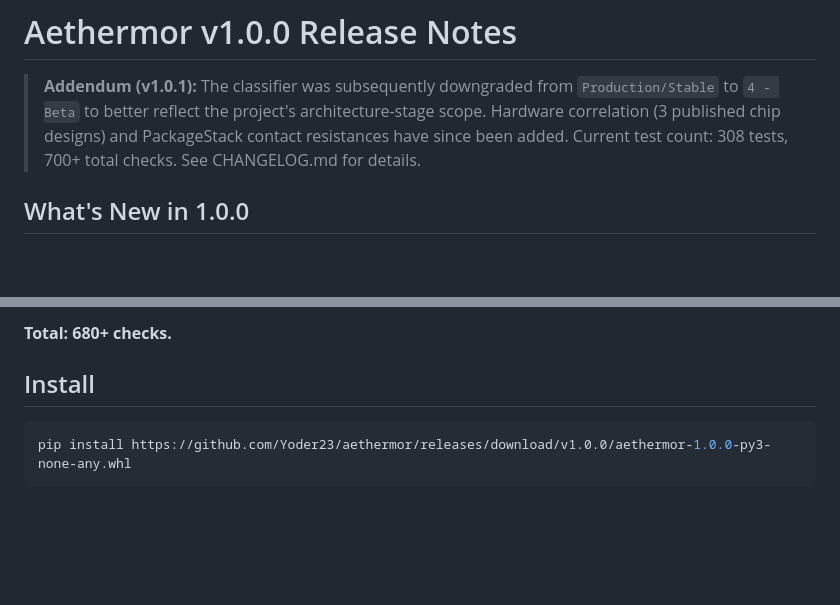
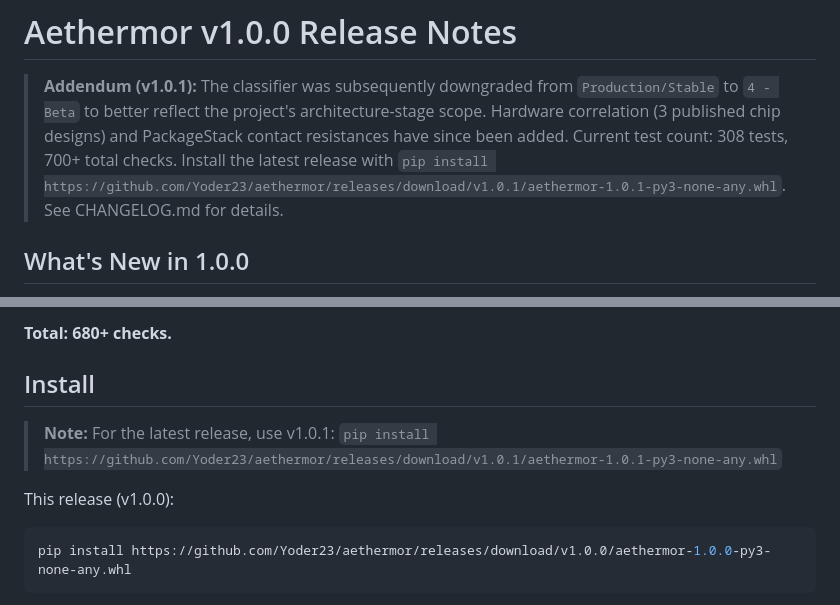
Before and after one commit to Yoder23/aethermor, a Markdown page: RELEASE_NOTES_v1.0.0.md, 2 parts joined by grey strips. Rendered like a GitHub page; blank space fills up the shorter version.

````diff
--- a/RELEASE_NOTES_v1.0.0.md
+++ b/RELEASE_NOTES_v1.0.0.md
@@ -4,7 +4,9 @@
 > `Production/Stable` to `4 - Beta` to better reflect the project's
 > architecture-stage scope. Hardware correlation (3 published chip designs)
 > and PackageStack contact resistances have since been added. Current test
-> count: 308 tests, 700+ total checks. See CHANGELOG.md for details.
+> count: 308 tests, 700+ total checks. Install the latest release with
+> `pip install https://github.com/Yoder23/aethermor/releases/download/v1.0.1/aethermor-1.0.1-py3-none-any.whl`.
+> See CHANGELOG.md for details.
 
 ## What's New in 1.0.0
 
@@ -79,6 +81,10 @@ python run_all_validations.py                 # Master runner: 12 suites, all ch
 
 ## Install
 
+> **Note:** For the latest release, use v1.0.1:
+> `pip install https://github.com/Yoder23/aethermor/releases/download/v1.0.1/aethermor-1.0.1-py3-none-any.whl`
+
+This release (v1.0.0):
 ```bash
 pip install https://github.com/Yoder23/aethermor/releases/download/v1.0.0/aethermor-1.0.0-py3-none-any.whl
 ```
````
Also changed, not shown: CHANGELOG.md (+23 -0 lines), docs/EXTERNAL_VALIDATION.md (+33 -0 lines).
